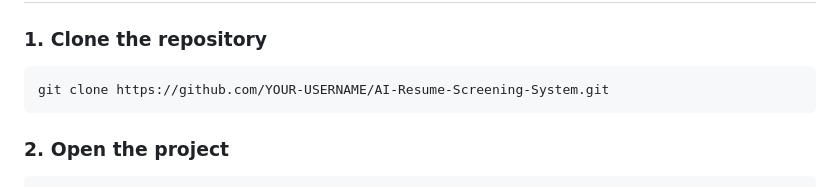
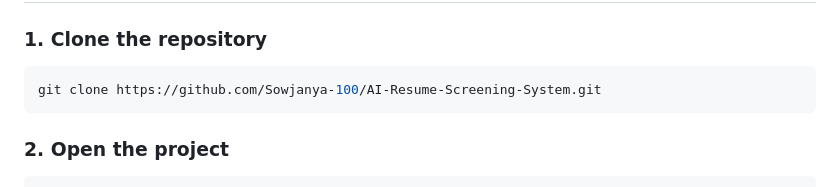
Before and after one commit to Sowjanya-100/AI-Resume-Screening-System, a Markdown page: README.md, the part around the change. Drawn GitHub-style.

````diff
--- a/README.md
+++ b/README.md
@@ -223,7 +223,7 @@ AI-Resume-Screening-System/
 ### 1. Clone the repository
 
 ```bash
-git clone https://github.com/YOUR-USERNAME/AI-Resume-Screening-System.git
+git clone https://github.com/Sowjanya-100/AI-Resume-Screening-System.git
 ```
 
 ### 2. Open the project
````
